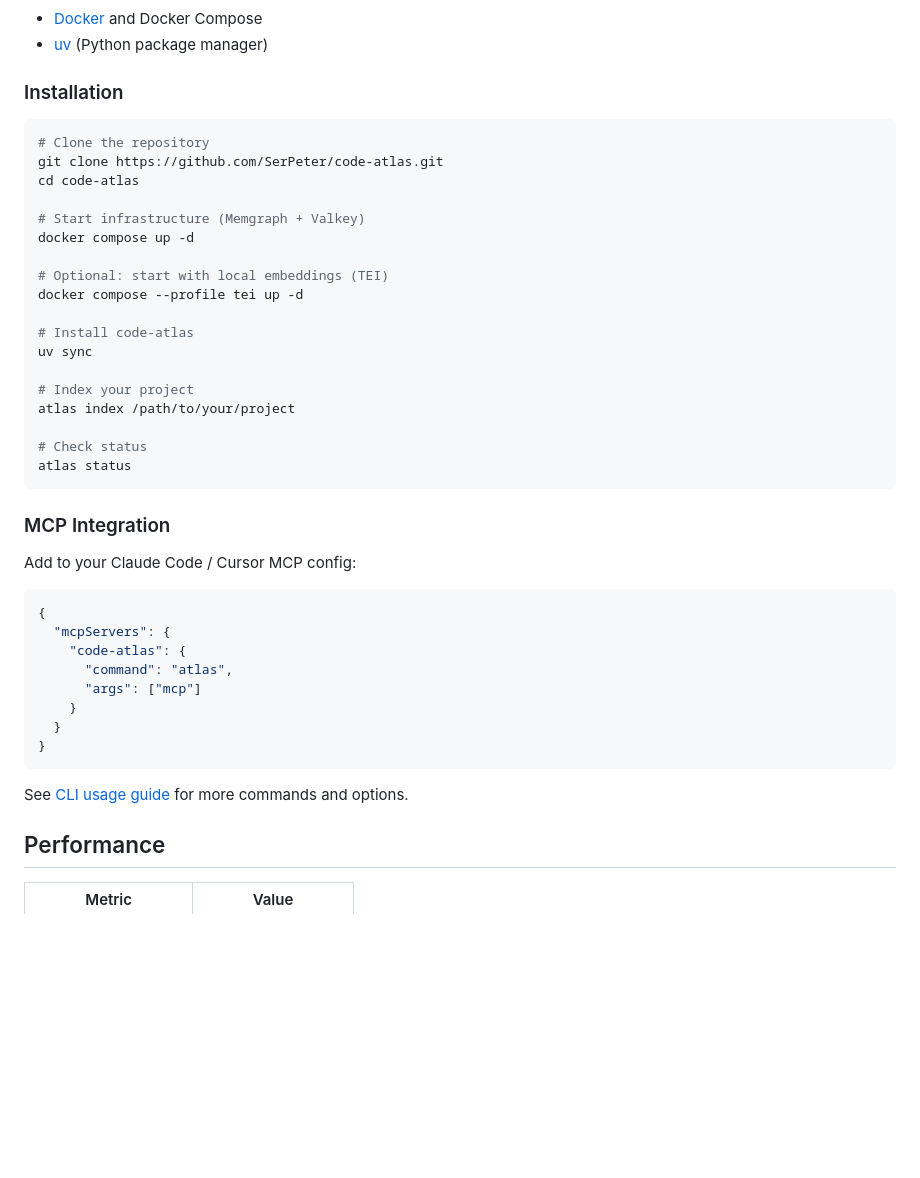
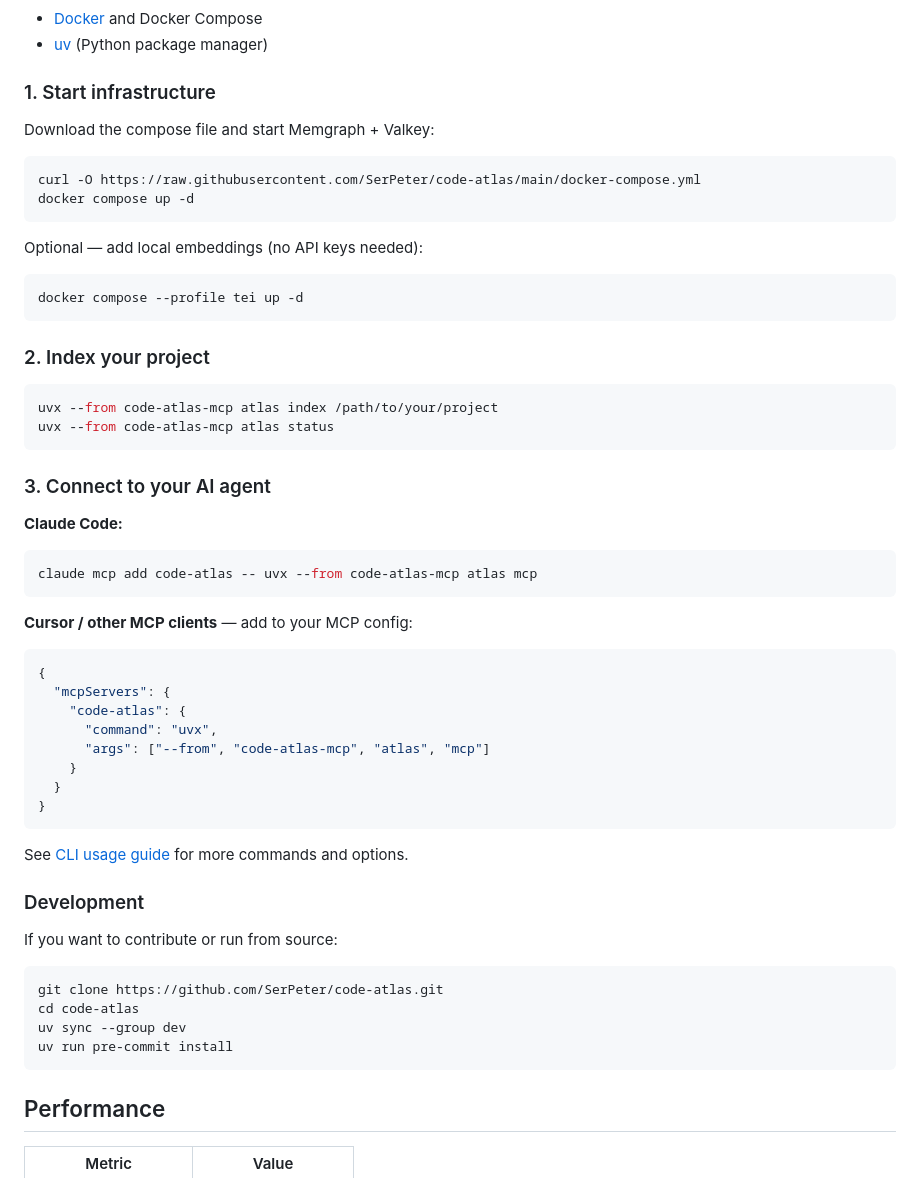
Before and after one commit to SerPeter/code-atlas, a Markdown page: README.md, the part around the change. GitHub-like rendering; blank space fills up the shorter version.

Commit message:
docs: update Quick Start for PyPI install via uvx
Users no longer need to clone the repo. The primary path is now
uvx --from code-atlas-mcp, with docker-compose.yml fetched via curl.
Adds Claude Code one-liner and moves clone instructions to a
Development subsection for contributors.

````diff
--- a/README.md
+++ b/README.md
@@ -86,45 +86,61 @@ Token counts measured from MCP JSON tool definitions (tiktoken cl100k_base). **S
 - [Docker](https://docs.docker.com/get-docker/) and Docker Compose
 - [uv](https://docs.astral.sh/uv/) (Python package manager)
 
-### Installation
+### 1. Start infrastructure
+
+Download the compose file and start Memgraph + Valkey:
 
 ```bash
-# Clone the repository
-git clone https://github.com/SerPeter/code-atlas.git
-cd code-atlas
-
-# Start infrastructure (Memgraph + Valkey)
+curl -O https://raw.githubusercontent.com/SerPeter/code-atlas/main/docker-compose.yml
 docker compose up -d
-
-# Optional: start with local embeddings (TEI)
-docker compose --profile tei up -d
-
-# Install code-atlas
-uv sync
-
-# Index your project
-atlas index /path/to/your/project
-
-# Check status
-atlas status
 ```
 
-### MCP Integration
+Optional — add local embeddings (no API keys needed):
 
-Add to your Claude Code / Cursor MCP config:
+```bash
+docker compose --profile tei up -d
+```
+
+### 2. Index your project
+
+```bash
+uvx --from code-atlas-mcp atlas index /path/to/your/project
+uvx --from code-atlas-mcp atlas status
+```
+
+### 3. Connect to your AI agent
+
+**Claude Code:**
+
+```bash
+claude mcp add code-atlas -- uvx --from code-atlas-mcp atlas mcp
+```
+
+**Cursor / other MCP clients** — add to your MCP config:
 
 ```json
 {
   "mcpServers": {
     "code-atlas": {
-      "command": "atlas",
-      "args": ["mcp"]
+      "command": "uvx",
+      "args": ["--from", "code-atlas-mcp", "atlas", "mcp"]
     }
   }
 }
 ```
 
 See [CLI usage guide](docs/guides/usage.md) for more commands and options.
+
+### Development
+
+If you want to contribute or run from source:
+
+```bash
+git clone https://github.com/SerPeter/code-atlas.git
+cd code-atlas
+uv sync --group dev
+uv run pre-commit install
+```
 
 ## Performance
 
````
